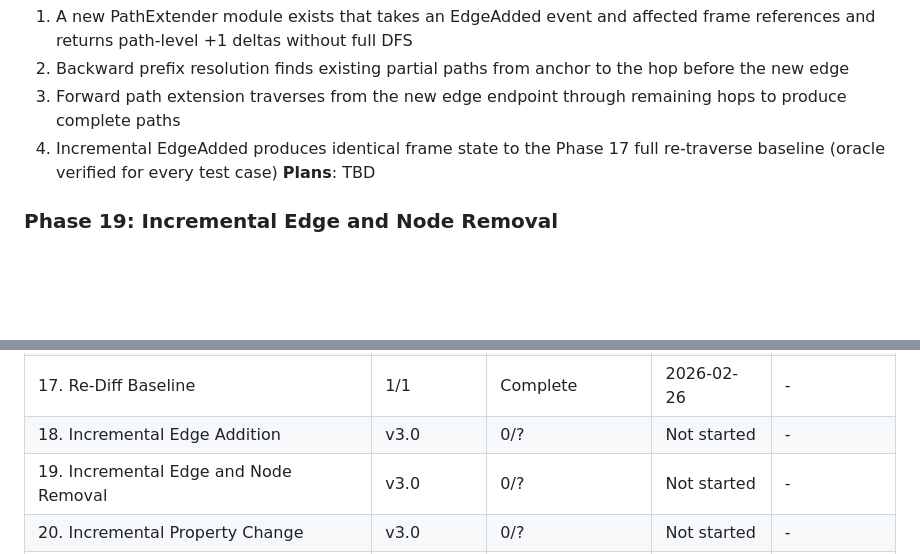
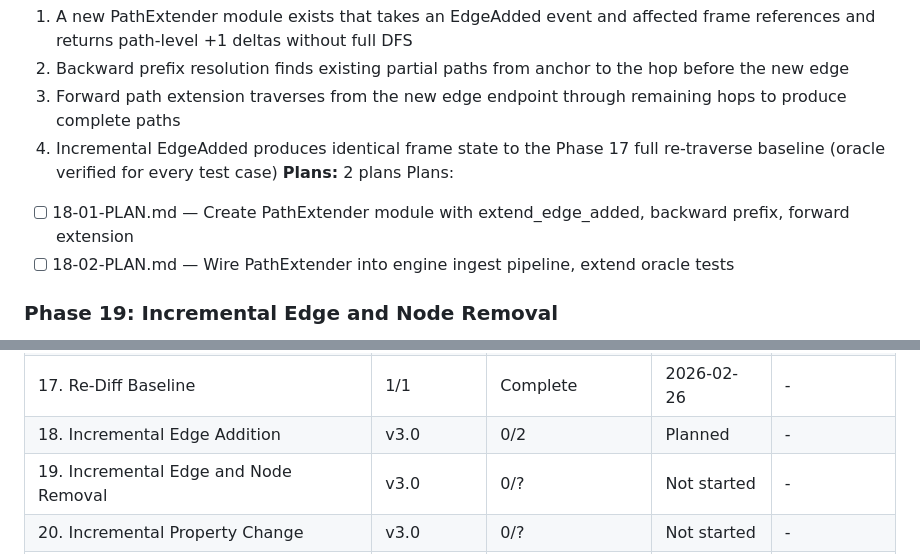
Before and after one commit to farhan-thsys/krabnet, a Markdown page: .planning/ROADMAP.md, 2 parts joined by grey strips. GitHub-like rendering; blank space fills up the shorter version.

Commit message:
docs(18): create phase plan for incremental edge addition

```diff
--- a/.planning/ROADMAP.md
+++ b/.planning/ROADMAP.md
@@ -83,7 +83,10 @@ Plans:
   2. Backward prefix resolution finds existing partial paths from anchor to the hop before the new edge
   3. Forward path extension traverses from the new edge endpoint through remaining hops to produce complete paths
   4. Incremental EdgeAdded produces identical frame state to the Phase 17 full re-traverse baseline (oracle verified for every test case)
-**Plans**: TBD
+**Plans:** 2 plans
+Plans:
+- [ ] 18-01-PLAN.md — Create PathExtender module with extend_edge_added, backward prefix, forward extension
+- [ ] 18-02-PLAN.md — Wire PathExtender into engine ingest pipeline, extend oracle tests
 
 ### Phase 19: Incremental Edge and Node Removal
 **Goal**: EdgeRemoved and NodeRemoved events retract affected paths via targeted -1 deltas without full DFS re-traverse
@@ -141,7 +144,7 @@ Plans:
 | 15. Harden MCP Binary | v2.0 | 1/1 | Complete | 2026-02-26 |
 | 16. Tech Debt Closure | 1/1 | Complete    | 2026-02-26 | - |
 | 17. Re-Diff Baseline | 1/1 | Complete    | 2026-02-26 | - |
-| 18. Incremental Edge Addition | v3.0 | 0/? | Not started | - |
+| 18. Incremental Edge Addition | v3.0 | 0/2 | Planned | - |
 | 19. Incremental Edge and Node Removal | v3.0 | 0/? | Not started | - |
 | 20. Incremental Property Change | v3.0 | 0/? | Not started | - |
 | 21. Performance and Benchmarks | v3.0 | 0/? | Not started | - |
```
Also changed, not shown: 2 other files.
